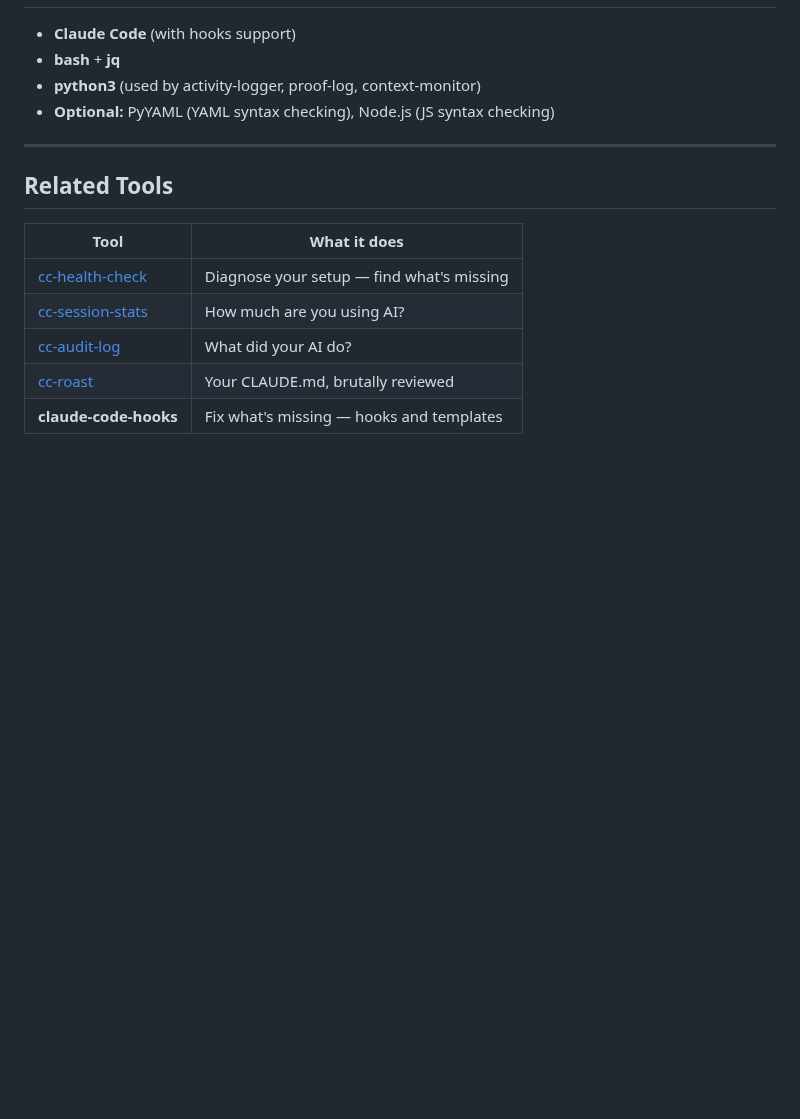
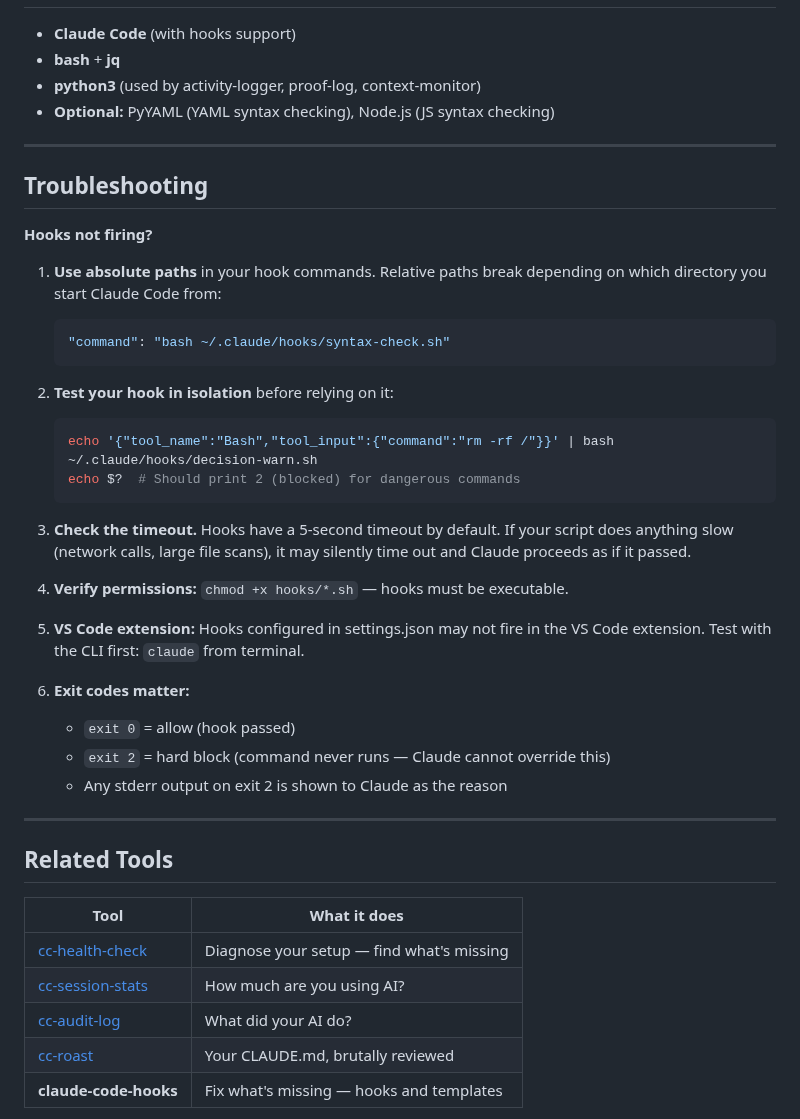
Before and after one commit to yurukusa/claude-code-hooks, a Markdown page: README.md, the part around the change. Drawn GitHub-style; blank space fills up the shorter version.

Commit message:
docs: add troubleshooting section for hooks not firing
Common issues reported across anthropics/claude-code issues:
- Relative paths breaking based on CWD
- Silent timeout after 5s
- Missing execute permissions
- VS Code extension not firing hooks

Added isolated test command and exit code reference.

Co-Authored-By: Claude Opus 4.6 <noreply@anthropic.com>

````diff
--- a/README.md
+++ b/README.md
@@ -219,6 +219,34 @@ Detects question patterns and reminds the agent to decide autonomously. Essentia
 
 ---
 
+## Troubleshooting
+
+**Hooks not firing?**
+
+1. **Use absolute paths** in your hook commands. Relative paths break depending on which directory you start Claude Code from:
+   ```json
+   "command": "bash ~/.claude/hooks/syntax-check.sh"
+   ```
+
+2. **Test your hook in isolation** before relying on it:
+   ```bash
+   echo '{"tool_name":"Bash","tool_input":{"command":"rm -rf /"}}' | bash ~/.claude/hooks/decision-warn.sh
+   echo $?  # Should print 2 (blocked) for dangerous commands
+   ```
+
+3. **Check the timeout.** Hooks have a 5-second timeout by default. If your script does anything slow (network calls, large file scans), it may silently time out and Claude proceeds as if it passed.
+
+4. **Verify permissions:** `chmod +x hooks/*.sh` — hooks must be executable.
+
+5. **VS Code extension:** Hooks configured in settings.json may not fire in the VS Code extension. Test with the CLI first: `claude` from terminal.
+
+6. **Exit codes matter:**
+   - `exit 0` = allow (hook passed)
+   - `exit 2` = hard block (command never runs — Claude cannot override this)
+   - Any stderr output on exit 2 is shown to Claude as the reason
+
+---
+
 ## Related Tools
 
 | Tool | What it does |
````
